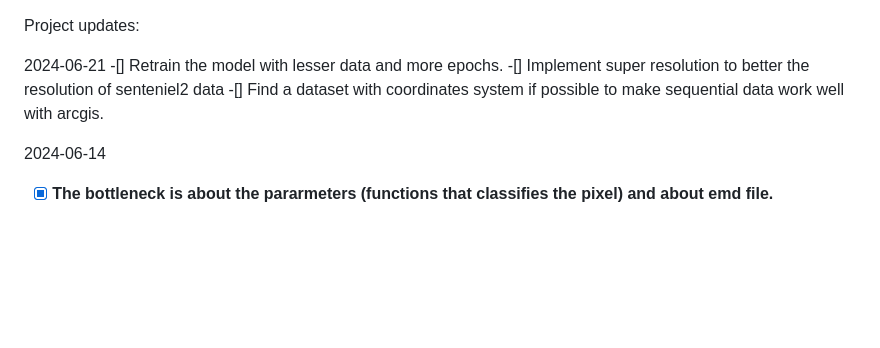
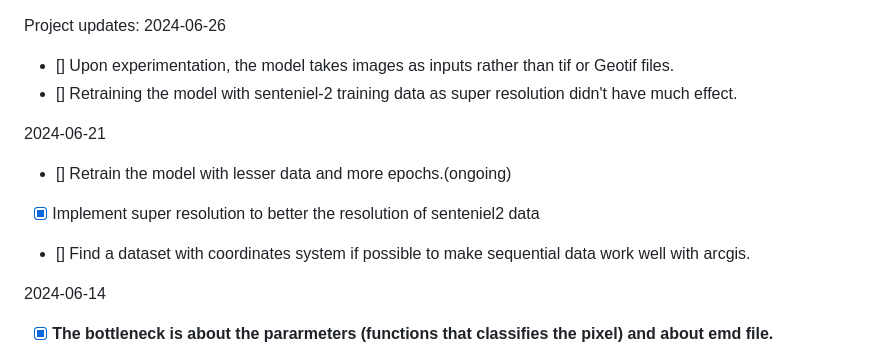
Before and after one commit to Vraj103/Road_extraction-Using-Linknet, a Markdown page: README.md, the part around the change. Rendered like a GitHub page; blank space fills up the shorter version.

```diff
--- a/README.md
+++ b/README.md
@@ -1,9 +1,12 @@
 Project updates:
+2024-06-26
+- [] Upon experimentation, the model takes images as inputs rather than tif or Geotif files.
+- [] Retraining the model with senteniel-2 training data as super resolution didn't have much effect.
 
 2024-06-21
--[] Retrain the model with lesser data and more epochs.
--[] Implement super resolution to better the resolution of senteniel2 data
--[] Find a dataset with coordinates system if possible to make sequential data work well with arcgis.
+- [] Retrain the model with lesser data and more epochs.(ongoing)
+- [X] Implement super resolution to better the resolution of senteniel2 data
+- [] Find a dataset with coordinates system if possible to make sequential data work well with arcgis.
 
 2024-06-14
 - [X] **The bottleneck is about the pararmeters (functions that classifies the pixel) and about emd file.**
```
